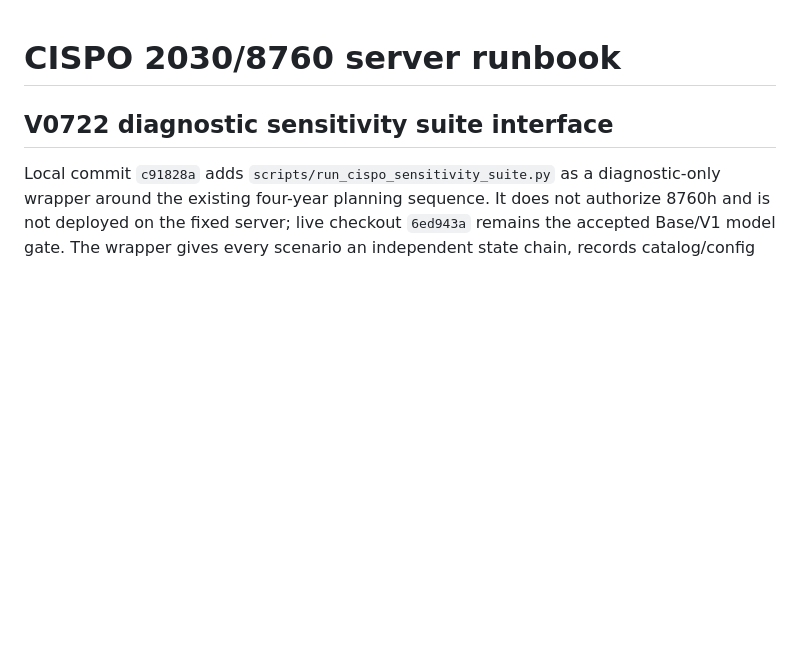
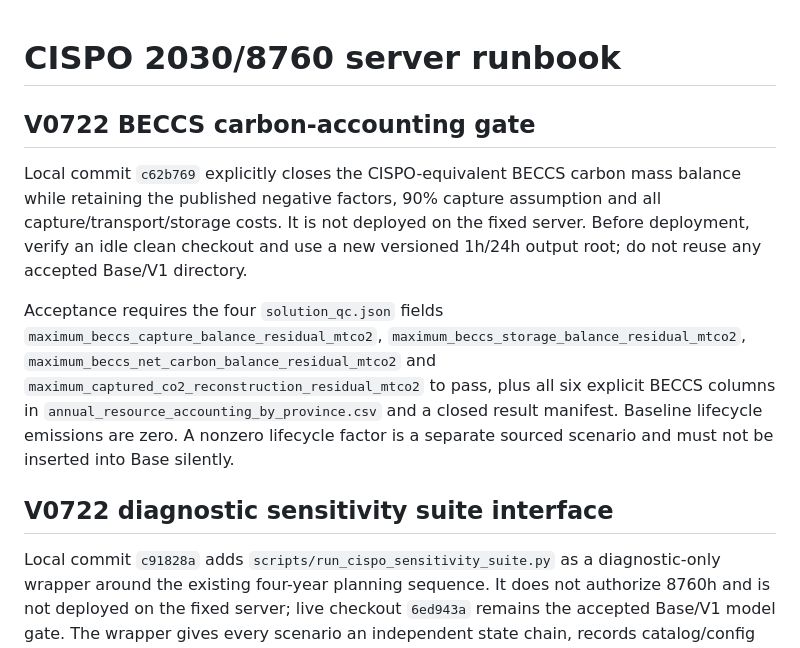
Before and after one commit to zhouzhou112/National_model, a Markdown page: SERVER_RUNBOOK.md, the part around the change. Rendered like a GitHub page; blank space fills up the shorter version.

```diff
--- a/SERVER_RUNBOOK.md
+++ b/SERVER_RUNBOOK.md
@@ -1,4 +1,10 @@
 # CISPO 2030/8760 server runbook
+
+## V0722 BECCS carbon-accounting gate
+
+Local commit `c62b769` explicitly closes the CISPO-equivalent BECCS carbon mass balance while retaining the published negative factors, 90% capture assumption and all capture/transport/storage costs. It is not deployed on the fixed server. Before deployment, verify an idle clean checkout and use a new versioned 1h/24h output root; do not reuse any accepted Base/V1 directory.
+
+Acceptance requires the four `solution_qc.json` fields `maximum_beccs_capture_balance_residual_mtco2`, `maximum_beccs_storage_balance_residual_mtco2`, `maximum_beccs_net_carbon_balance_residual_mtco2` and `maximum_captured_co2_reconstruction_residual_mtco2` to pass, plus all six explicit BECCS columns in `annual_resource_accounting_by_province.csv` and a closed result manifest. Baseline lifecycle emissions are zero. A nonzero lifecycle factor is a separate sourced scenario and must not be inserted into Base silently.
 
 ## V0722 diagnostic sensitivity suite interface
 
```
Also changed, not shown: CODEX_HANDOFF.md (+12 -3 lines), MODEL_SERVER_STATUS.md (+1 -0 lines).
